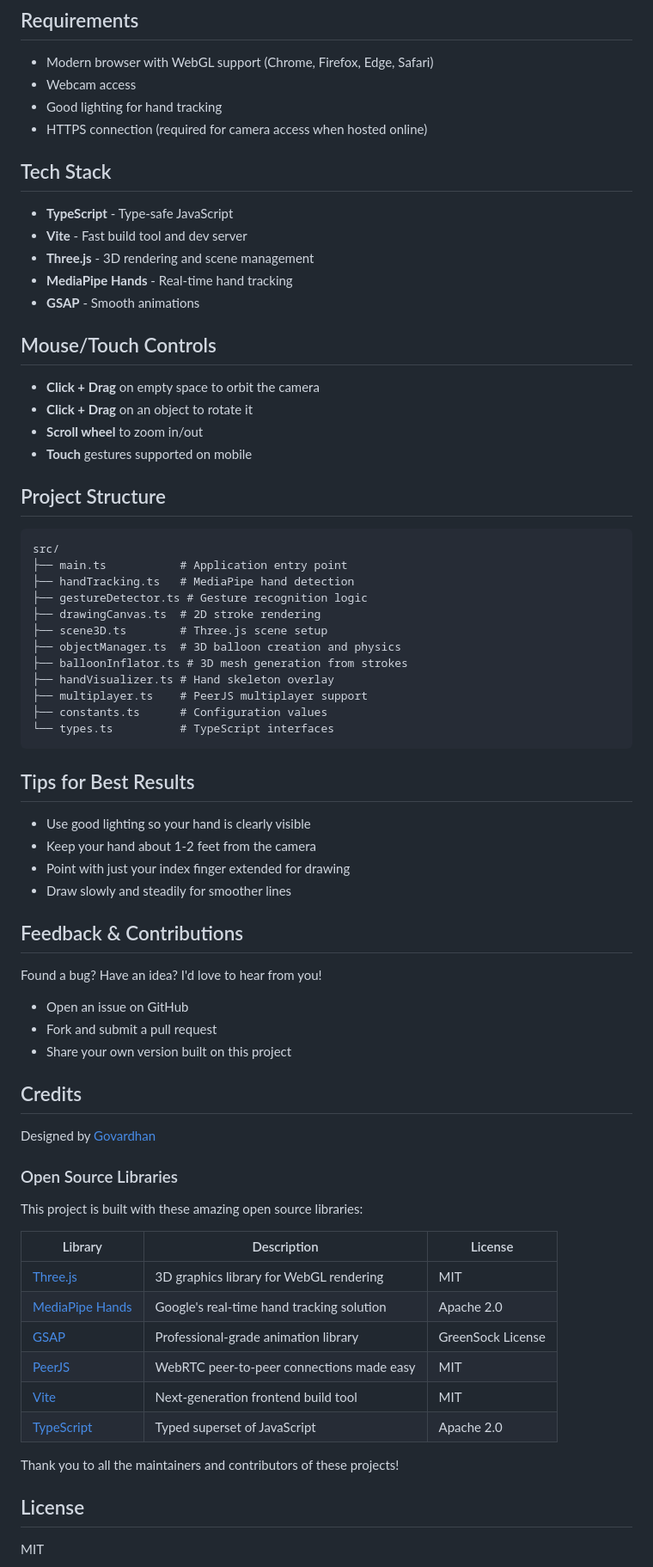
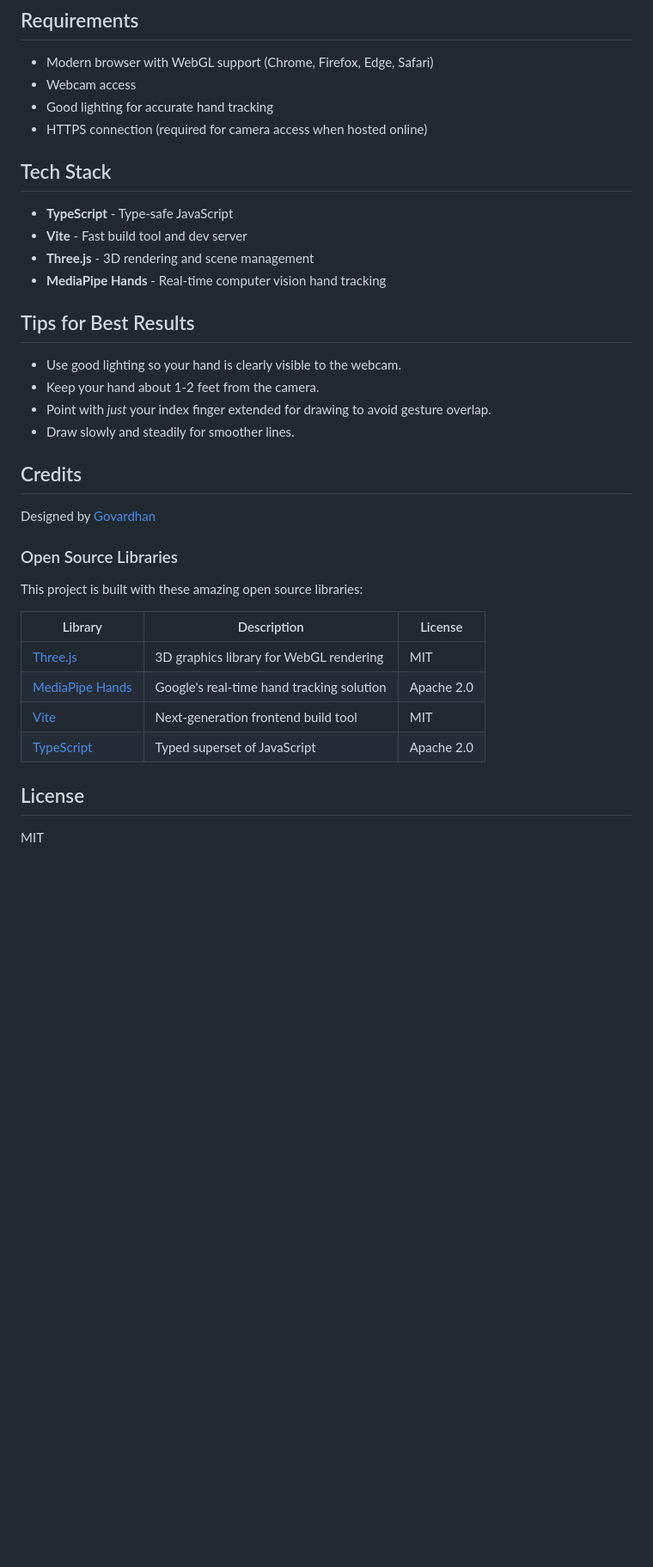
Before and after one commit to govardhanprabhavathi/aircanvas, a Markdown page: README.md, the part around one of its changes. Shown at 86% size. Drawn GitHub-style; blank space fills up the shorter version.

````diff
--- a/README.md
+++ b/README.md
@@ -67,7 +54,7 @@ Then open your browser to the local URL shown in the terminal (usually `http://l
 
 - Modern browser with WebGL support (Chrome, Firefox, Edge, Safari)
 - Webcam access
-- Good lighting for hand tracking
+- Good lighting for accurate hand tracking
 - HTTPS connection (required for camera access when hosted online)
 
 ## Tech Stack
@@ -75,47 +62,14 @@ Then open your browser to the local URL shown in the terminal (usually `http://l
 - **TypeScript** - Type-safe JavaScript
 - **Vite** - Fast build tool and dev server
 - **Three.js** - 3D rendering and scene management
-- **MediaPipe Hands** - Real-time hand tracking
-- **GSAP** - Smooth animations
-
-## Mouse/Touch Controls
-
-- **Click + Drag** on empty space to orbit the camera
-- **Click + Drag** on an object to rotate it
-- **Scroll wheel** to zoom in/out
-- **Touch** gestures supported on mobile
-
-## Project Structure
-
-```
-src/
-├── main.ts           # Application entry point
-├── handTracking.ts   # MediaPipe hand detection
-├── gestureDetector.ts # Gesture recognition logic
-├── drawingCanvas.ts  # 2D stroke rendering
-├── scene3D.ts        # Three.js scene setup
-├── objectManager.ts  # 3D balloon creation and physics
-├── balloonInflator.ts # 3D mesh generation from strokes
-├── handVisualizer.ts # Hand skeleton overlay
-├── multiplayer.ts    # PeerJS multiplayer support
-├── constants.ts      # Configuration values
-└── types.ts          # TypeScript interfaces
-```
+- **MediaPipe Hands** - Real-time computer vision hand tracking
 
 ## Tips for Best Results
 
-- Use good lighting so your hand is clearly visible
-- Keep your hand about 1-2 feet from the camera
-- Point with just your index finger extended for drawing
-- Draw slowly and steadily for smoother lines
-
-## Feedback & Contributions
-
-Found a bug? Have an idea? I'd love to hear from you!
-
-- Open an issue on GitHub
-- Fork and submit a pull request
-- Share your own version built on this project
+- Use good lighting so your hand is clearly visible to the webcam.
+- Keep your hand about 1-2 feet from the camera.
+- Point with *just* your index finger extended for drawing to avoid gesture overlap.
+- Draw slowly and steadily for smoother lines.
 
 ## Credits
 
@@ -129,12 +83,8 @@ This project is built with these amazing open source libraries:
 |---------|-------------|---------|
 | [Three.js](https://threejs.org/) | 3D graphics library for WebGL rendering | MIT |
 | [MediaPipe Hands](https://google.github.io/mediapipe/solutions/hands.html) | Google's real-time hand tracking solution | Apache 2.0 |
-| [GSAP](https://greensock.com/gsap/) | Professional-grade animation library | GreenSock License |
-| [PeerJS](https://peerjs.com/) | WebRTC peer-to-peer connections made easy | MIT |
 | [Vite](https://vitejs.dev/) | Next-generation frontend build tool | MIT |
 | [TypeScript](https://www.typescriptlang.org/) | Typed superset of JavaScript | Apache 2.0 |
-
-Thank you to all the maintainers and contributors of these projects!
 
 ## License
 
````
Also changed, not shown: other parts of README.md (+21 -34 lines).
